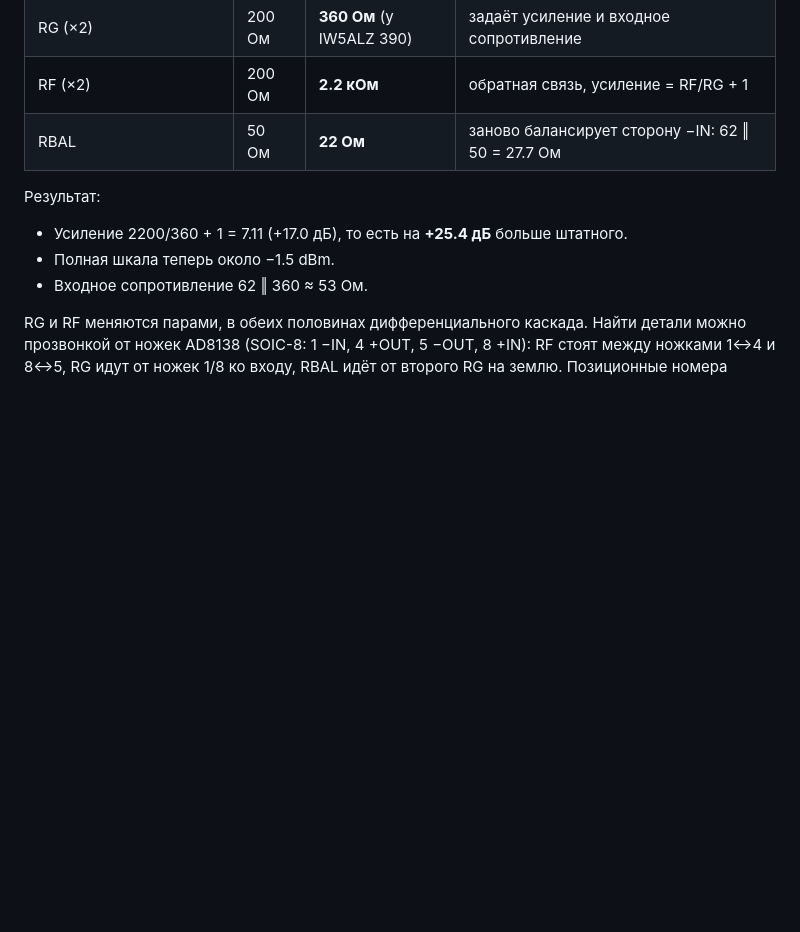
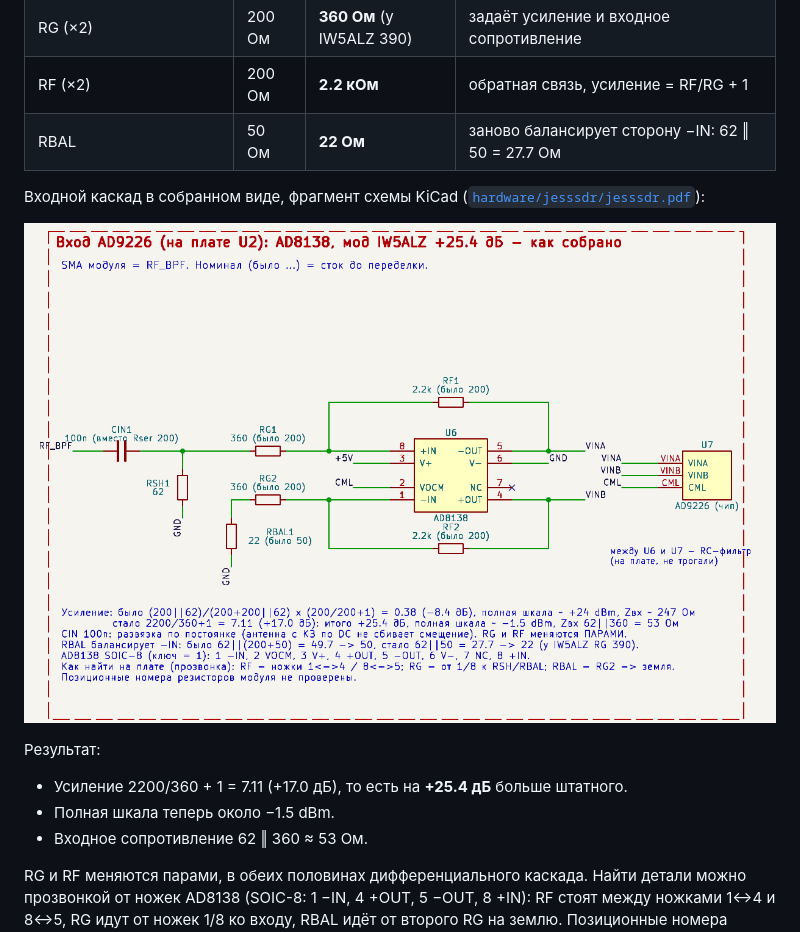
Before and after one commit to AKAdmin72/JessSDR, a Markdown page: README.ru.md, the part around the change. Rendered like a GitHub page; pictures changed too: docs/img/ad9226_mod.png (added); blank space fills up the shorter version.

```diff
--- a/README.ru.md
+++ b/README.ru.md
@@ -93,6 +93,11 @@ IW5ALZ ([hackaday.io/project/186329](https://hackaday.io/project/186329),
 | RF (×2) | 200 Ом | **2.2 кОм** | обратная связь, усиление = RF/RG + 1 |
 | RBAL | 50 Ом | **22 Ом** | заново балансирует сторону −IN: 62 ‖ 50 = 27.7 Ом |
 
+Входной каскад в собранном виде, фрагмент схемы KiCad
+([`hardware/jesssdr/jesssdr.pdf`](hardware/jesssdr/jesssdr.pdf)):
+
+![Вход AD9226, доработка AD8138 (KiCad)](docs/img/ad9226_mod.png)
+
 Результат:
 - Усиление 2200/360 + 1 = 7.11 (+17.0 дБ), то есть на **+25.4 дБ** больше
   штатного.
```
Also changed, not shown: README.md (+6 -0 lines).
